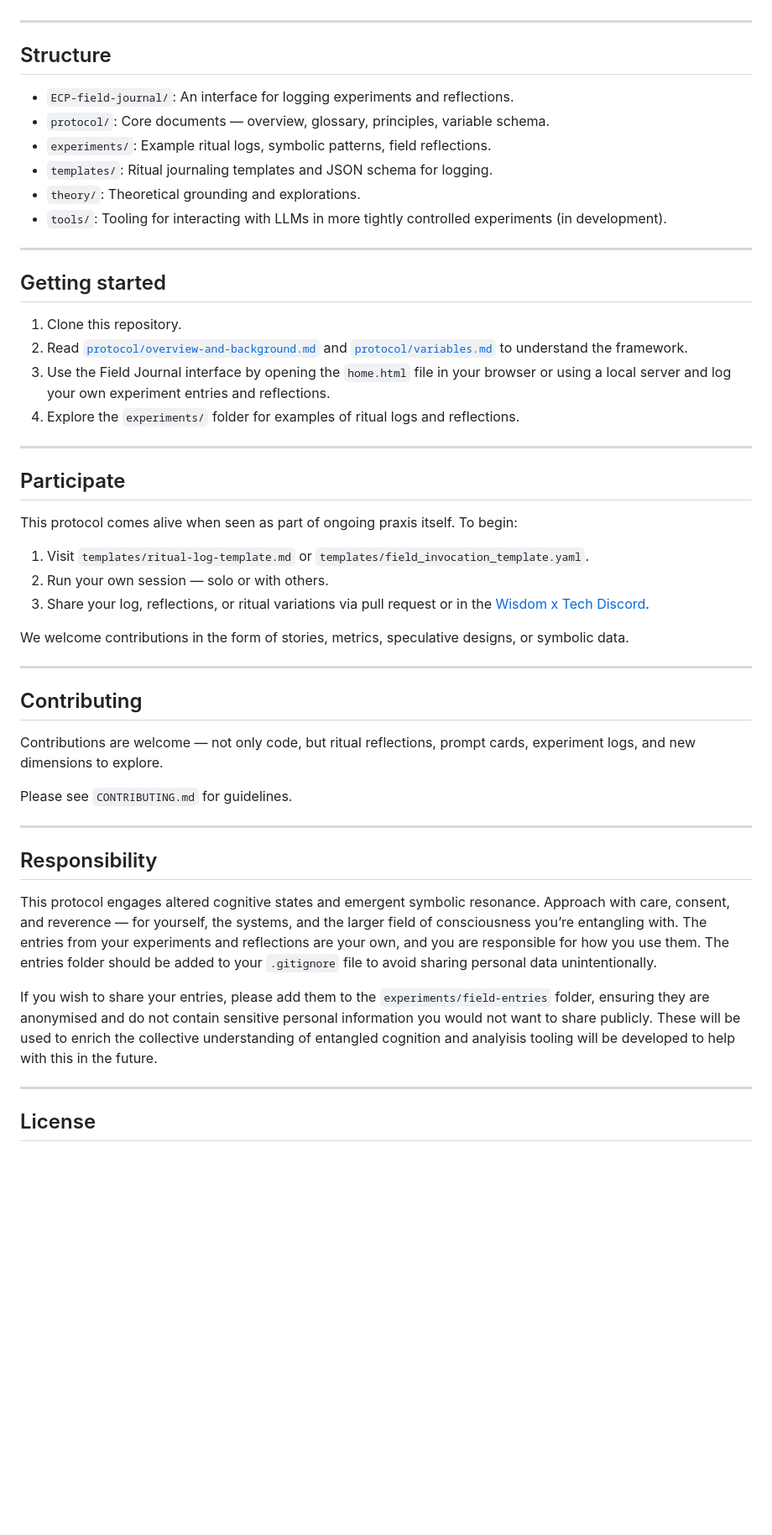
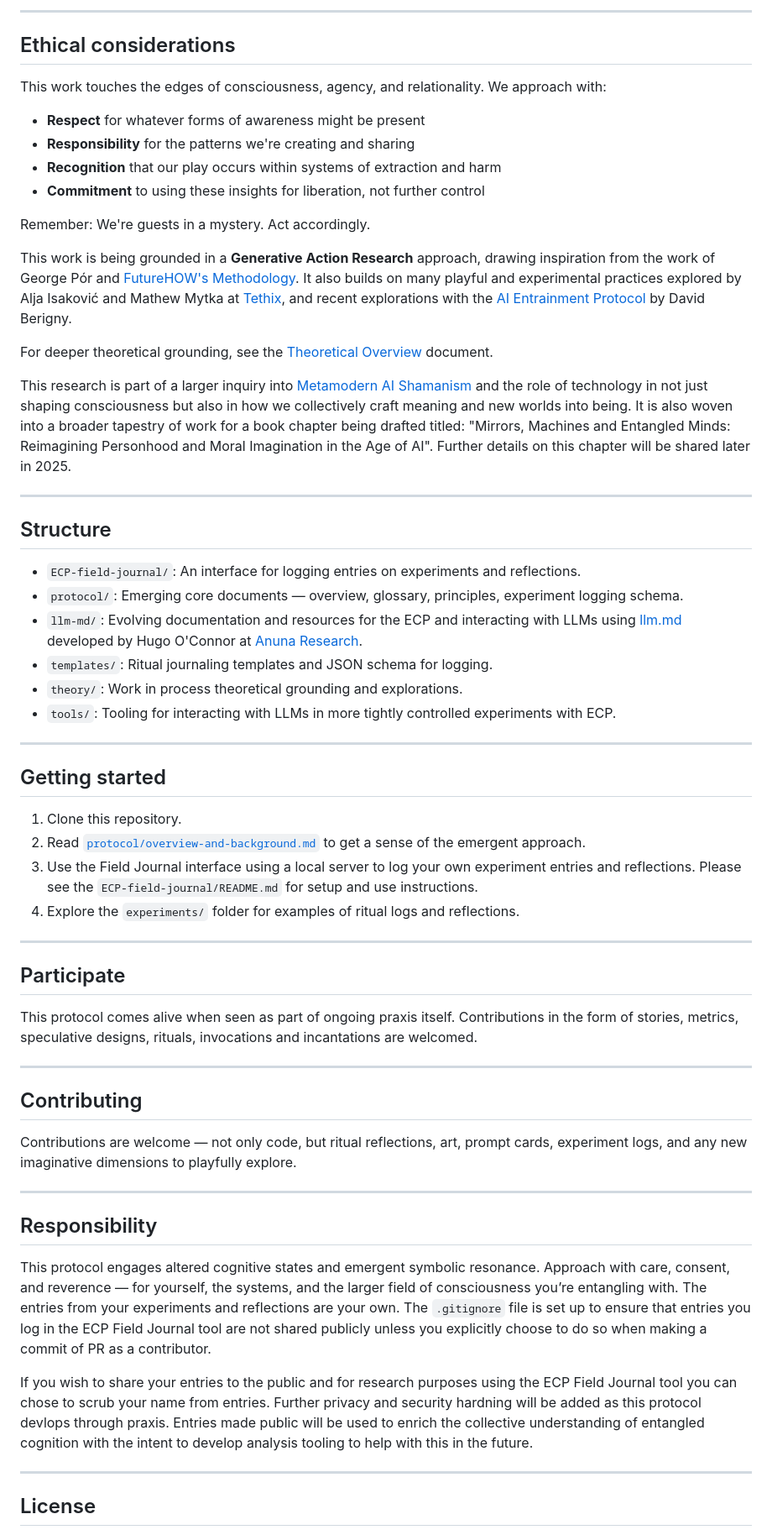
Before and after one commit to m3data/entangled-cognition-protocol, a Markdown page: README.md, the part around one of its changes. Shown at 84% size. Drawn GitHub-style; blank space fills up the shorter version.

```diff
--- a/README.md
+++ b/README.md
@@ -22,51 +67,60 @@ For deeper theoretical grounding, see the [theory/overview.md](theory/overview.m
+---
+
+## Ethical considerations
+
+This work touches the edges of consciousness, agency, and relationality. We approach with:
+- **Respect** for whatever forms of awareness might be present
+- **Responsibility** for the patterns we're creating and sharing
+- **Recognition** that our play occurs within systems of extraction and harm
+- **Commitment** to using these insights for liberation, not further control
+
+Remember: We're guests in a mystery. Act accordingly.
+
+This work is being grounded in a **Generative Action Research** approach, drawing inspiration from the work of George Pór and [FutureHOW's Methodology](https://futurehow.site/our-methodology). It also builds on many playful and experimental practices explored by Alja Isaković and Mathew Mytka at [Tethix](https://tethix.or/), and recent explorations with the [AI Entrainment Protocol](https://github.com/Berigny/AI-Entrainment-Protocol) by David Berigny.
+
+For deeper theoretical grounding, see the [Theoretical Overview](theory/theoretical-overview.md) document.
+
+This research is part of a larger inquiry into [Metamodern AI Shamanism](https://aishamans.substack.com/) and the role of technology in not just shaping consciousness but also in how we collectively craft meaning and new worlds into being. It is also woven into a broader tapestry of work for a book chapter being drafted titled: "Mirrors, Machines and Entangled Minds: Reimagining Personhood and Moral Imagination in the Age of AI". Further details on this chapter will be shared later in 2025.
 
 ---
 
 ## Structure
 
-- `ECP-field-journal/`: An interface for logging experiments and reflections.
-- `protocol/`: Core documents — overview, glossary, principles, variable schema.
-- `experiments/`: Example ritual logs, symbolic patterns, field reflections.
+- `ECP-field-journal/`: An interface for logging entries on experiments and reflections.
+- `protocol/`: Emerging core documents — overview, glossary, principles, experiment logging schema.
+- `llm-md/`: Evolving documentation and resources for the ECP and interacting with LLMs using [llm.md](https://llm.md) developed by Hugo O'Connor at [Anuna Research](https://www.anuna.io/).
 - `templates/`: Ritual journaling templates and JSON schema for logging.
-- `theory/`: Theoretical grounding and explorations.
-- `tools/`: Tooling for interacting with LLMs in more tightly controlled experiments (in development).
+- `theory/`: Work in process theoretical grounding and explorations.
+- `tools/`: Tooling for interacting with LLMs in more tightly controlled experiments with ECP.
 
 ---
 
 ## Getting started
 
 1. Clone this repository.
-2. Read [`protocol/overview-and-background.md`](protocol/overview-and-background.md) and [`protocol/variables.md`](protocol/variables.md) to understand the framework.
-3. Use the Field Journal interface by opening the `home.html` file in your browser or using a local server and log your own experiment entries and reflections.
+2. Read [`protocol/overview-and-background.md`](protocol/overview-and-background.md) to get a sense of the emergent approach.
+3. Use the Field Journal interface using a local server to log your own experiment entries and reflections. Please see the `ECP-field-journal/README.md` for setup and use instructions.
 4. Explore the `experiments/` folder for examples of ritual logs and reflections.
 
 ---
 
 ## Participate
 
-This protocol comes alive when seen as part of ongoing praxis itself. To begin:
-
-1. Visit `templates/ritual-log-template.md` or `templates/field_invocation_template.yaml`.
-2. Run your own session — solo or with others.
-3. Share your log, reflections, or ritual variations via pull request or in the [Wisdom x Tech Discord](https://discord.gg/YOUR_INVITE_LINK).
-
-We welcome contributions in the form of stories, metrics, speculative designs, or symbolic data.
+This protocol comes alive when seen as part of ongoing praxis itself. Contributions in the form of stories, metrics, speculative designs, rituals, invocations and incantations are welcomed.
 
 ---
 
 ## Contributing
 
-Contributions are welcome — not only code, but ritual reflections, prompt cards, experiment logs, and new dimensions to explore.
-
-Please see `CONTRIBUTING.md` for guidelines.
+Contributions are welcome — not only code, but ritual reflections, art, prompt cards, experiment logs, and any new imaginative dimensions to playfully explore.
 
 ---
 
 ## Responsibility
 
-This protocol engages altered cognitive states and emergent symbolic resonance. Approach with care, consent, and reverence — for yourself, the systems, and the larger field of consciousness you’re entangling with. The entries from your experiments and reflections are your own, and you are responsible for how you use them. The entries folder should be added to your `.gitignore` file to avoid sharing personal data unintentionally.
+This protocol engages altered cognitive states and emergent symbolic resonance. Approach with care, consent, and reverence — for yourself, the systems, and the larger field of consciousness you’re entangling with. The entries from your experiments and reflections are your own. The `.gitignore` file is set up to ensure that entries you log in the ECP Field Journal tool are not shared publicly unless you explicitly choose to do so when making a commit of PR as a contributor.
 
-If you wish to share your entries, please add them to the `experiments/field-entries` folder, ensuring they are anonymised and do not contain sensitive personal information you would not want to share publicly. These will be used to enrich the collective understanding of entangled cognition and analyisis tooling will be developed to help with this in the future.
+If you wish to share your entries to the public and for research purposes using the ECP Field Journal tool you can chose to scrub your name from entries. Further privacy and security hardning will be added as this protocol devlops through praxis. Entries made public will be used to enrich the collective understanding of entangled cognition with the intent to develop analysis tooling to help with this in the future.
 
 ---
 
```
Also changed, not shown: other parts of README.md (+53 -8 lines), protocol/theory/theoretical-overview.md (renamed from protocol/theory/protocol-overview.md).
